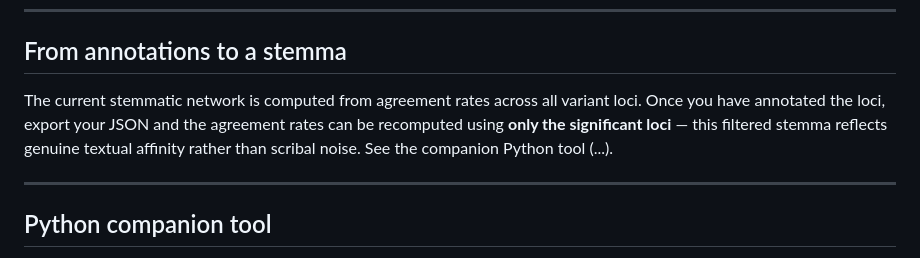
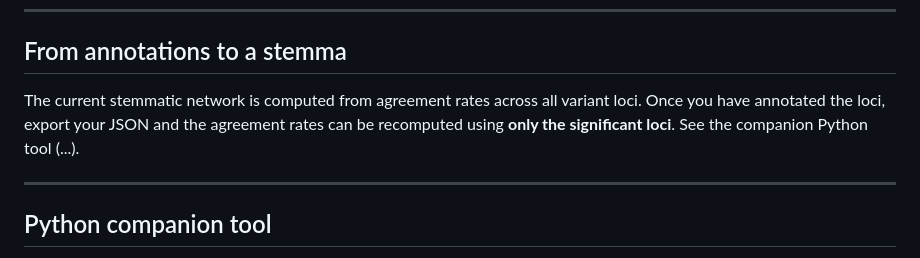
Before and after one commit to rinahillmann/mahadurot-collation-editor, a Markdown page: README.md, the part around the change. Drawn GitHub-style.

```diff
--- a/README.md
+++ b/README.md
@@ -69,7 +69,7 @@ Annotations are saved automatically in your browser's local storage, keyed to th
 
 ## From annotations to a stemma
 
-The current stemmatic network is computed from agreement rates across all variant loci. Once you have annotated the loci, export your JSON and the agreement rates can be recomputed using **only the significant loci** — this filtered stemma reflects genuine textual affinity rather than scribal noise. See the companion Python tool (...).
+The current stemmatic network is computed from agreement rates across all variant loci. Once you have annotated the loci, export your JSON and the agreement rates can be recomputed using **only the significant loci**. See the companion Python tool (...).
 
 ---
 
```
